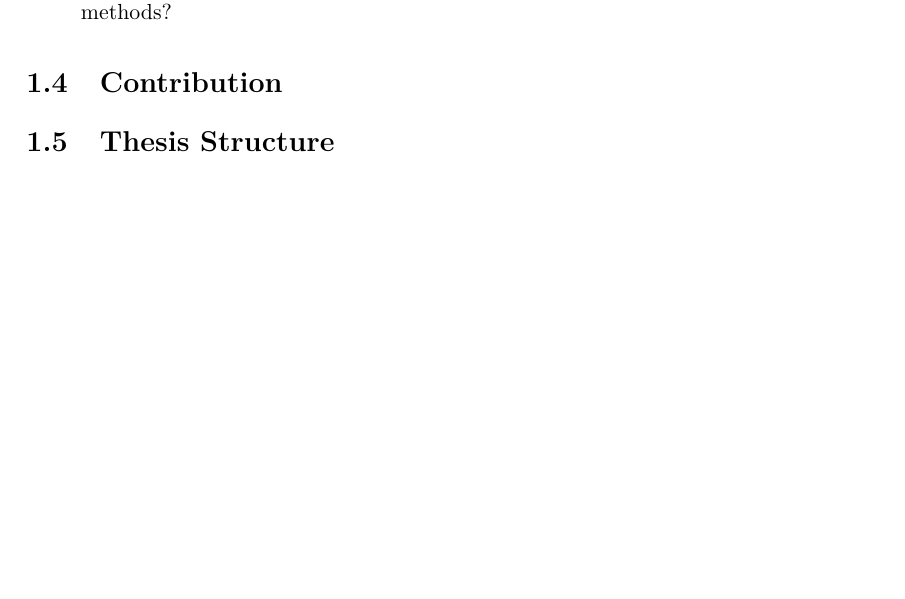
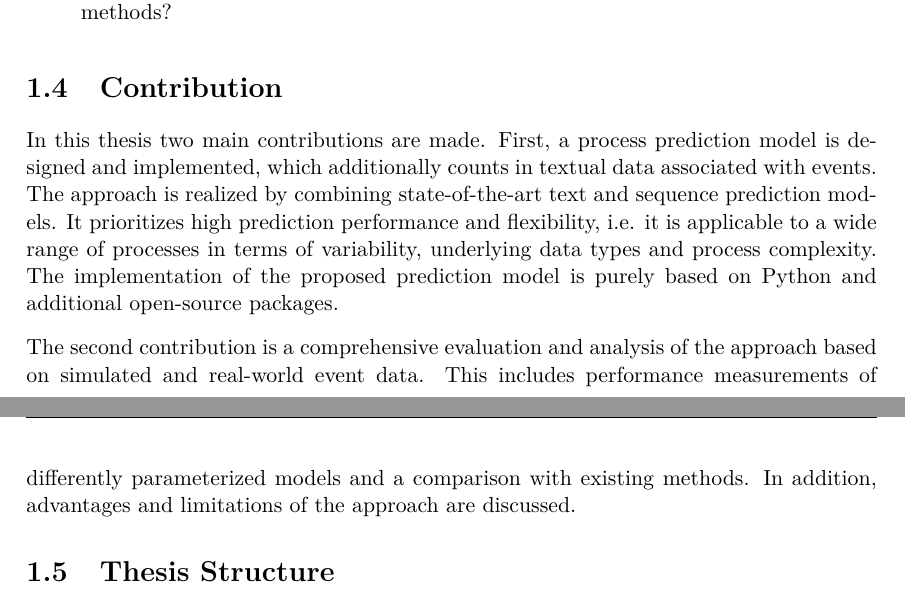
Before and after one commit to davidgeorgi/thesis, a LaTeX thesis (thesis/thesis.tex, which reads thesis/chapters/introduction.tex): part of page 16 of 60 before the commit and two parts of pages 16 and 17 of 60 after it, the two joined at a grey line, cut so that both start at the same text, the shorter picture padded with empty space. Compiled offline with pdfLaTeX.

Commit message:
Added contribution section

```diff
--- a/thesis/chapters/introduction.tex
+++ b/thesis/chapters/introduction.tex
@@ -87,7 +88,15 @@ These goals lead to the formulation of the following three research questions:
 
 \section{Contribution}
 
+In this thesis two main contributions are made.
+First, a process prediction model is designed and implemented, which additionally counts in textual data associated with events.
+The approach is realized by combining state-of-the-art text and sequence prediction models.
+It prioritizes high prediction performance and flexibility, i.e. it is applicable to a wide range of processes in terms of variability, underlying data types and process complexity.
+The implementation of the proposed prediction model is purely based on Python and additional open-source packages.
 
+The second contribution is a comprehensive evaluation and analysis of the approach based on simulated and real-world event data.
+This includes performance measurements of differently parameterized models and a comparison with existing methods.
+In addition, advantages and limitations of the approach are discussed.
 
 \section{Thesis Structure}
 
```
Also changed, not shown: thesis/chapters/introduction.tex (5 more changed lines).
